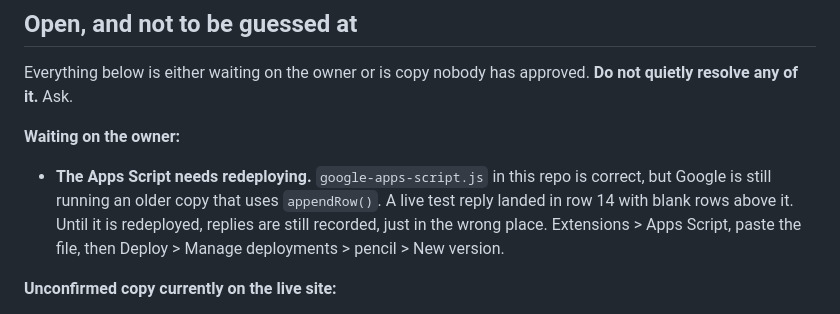
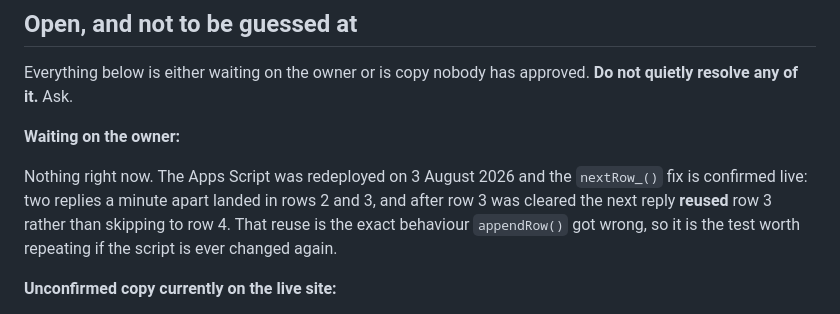
Before and after one commit to srijan-hci/wedding, a Markdown page: AGENTS.md, the part around the change. Drawn GitHub-style.

Commit message:
Note that the Apps Script redeploy is done and verified
The nextRow_() fix is live. Two replies a minute apart landed in rows 2
and 3, and after row 3 was cleared the next reply reused row 3 instead of
skipping to row 4, which is the exact behaviour appendRow() got wrong.

Co-authored-by: Copilot App <223556219+Copilot@users.noreply.github.com>

```diff
--- a/AGENTS.md
+++ b/AGENTS.md
@@ -699,12 +699,11 @@ Everything below is either waiting on the owner or is copy nobody has approved.
 
 **Waiting on the owner:**
 
-- **The Apps Script needs redeploying.** `google-apps-script.js` in this repo is
-  correct, but Google is still running an older copy that uses `appendRow()`.
-  A live test reply landed in row 14 with blank rows above it. Until it is
-  redeployed, replies are still recorded, just in the wrong place. Extensions >
-  Apps Script, paste the file, then Deploy > Manage deployments > pencil >
-  New version.
+Nothing right now. The Apps Script was redeployed on 3 August 2026 and the
+`nextRow_()` fix is confirmed live: two replies a minute apart landed in rows 2
+and 3, and after row 3 was cleared the next reply **reused** row 3 rather than
+skipping to row 4. That reuse is the exact behaviour `appendRow()` got wrong,
+so it is the test worth repeating if the script is ever changed again.
 
 **Unconfirmed copy currently on the live site:**
 
```
